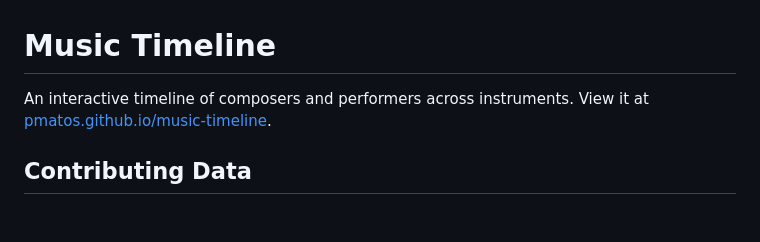
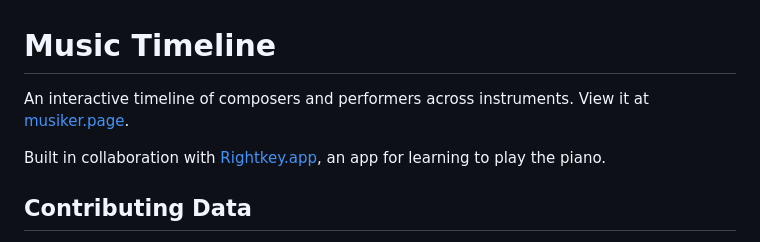
Before and after one commit to pmatos/music-timeline, a Markdown page: README.md, the part around the change. Drawn GitHub-style; blank space fills up the shorter version.

Commit message:
Update README with musiker.page URL and Rightkey.app reference

```diff
--- a/README.md
+++ b/README.md
@@ -1,6 +1,8 @@
 # Music Timeline
 
-An interactive timeline of composers and performers across instruments. View it at [pmatos.github.io/music-timeline](https://pmatos.github.io/music-timeline/).
+An interactive timeline of composers and performers across instruments. View it at [musiker.page](https://musiker.page).
+
+Built in collaboration with [Rightkey.app](https://rightkey.app), an app for learning to play the piano.
 
 ## Contributing Data
 
```
